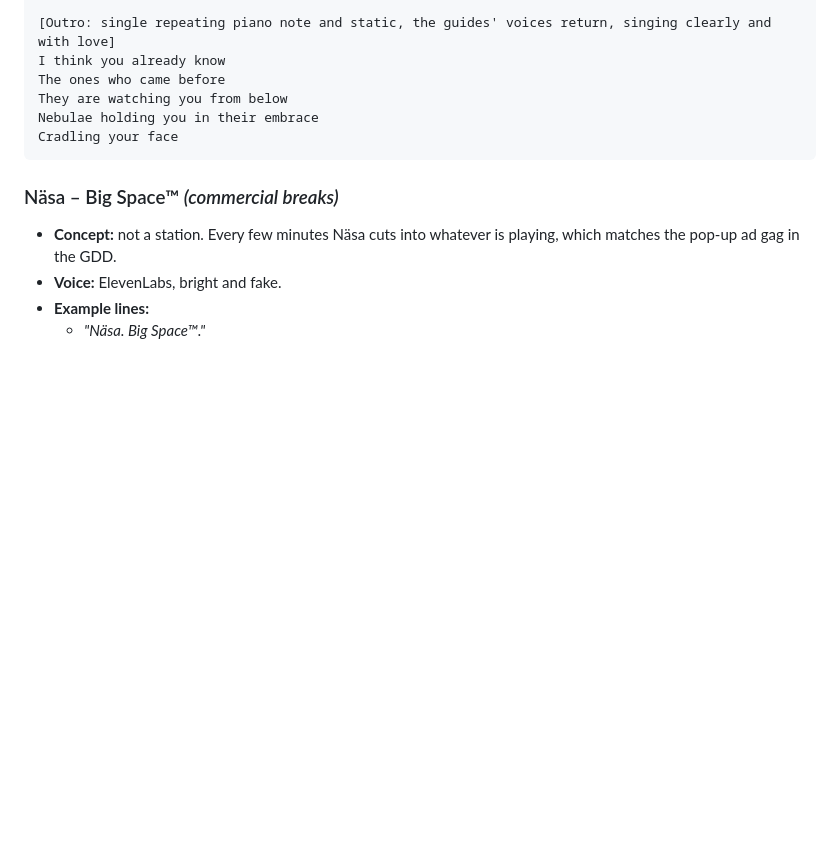
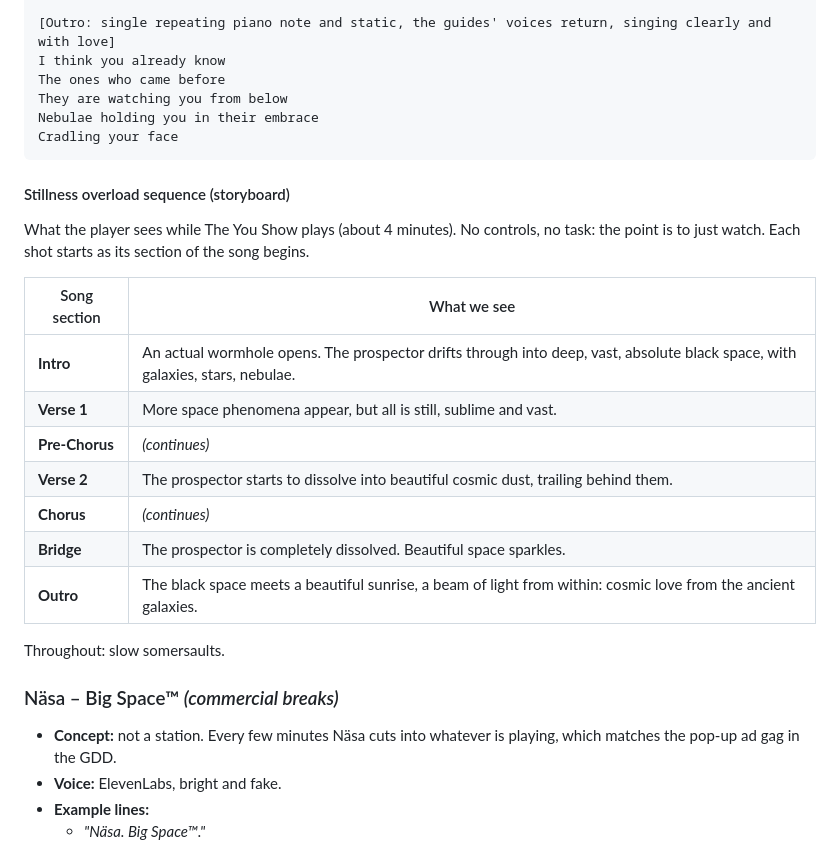
Before and after one commit to karohall/ass2roid-game, a Markdown page: RADIO.md, the part around the change. GitHub-like rendering; blank space fills up the shorter version.

Commit message:
Add the Stillness overload sequence storyboard to The You Show
Co-Authored-By: Claude Opus 5.5 <noreply@anthropic.com>

````diff
--- a/RADIO.md
+++ b/RADIO.md
@@ -218,6 +218,22 @@ Nebulae holding you in their embrace
 Cradling your face
 ```
 
+#### Stillness overload sequence (storyboard)
+
+What the player sees while The You Show plays (about 4 minutes). No controls, no task: the point is to just watch. Each shot starts as its section of the song begins.
+
+| Song section | What we see |
+|--------------|-------------|
+| **Intro** | An actual wormhole opens. The prospector drifts through into deep, vast, absolute black space, with galaxies, stars, nebulae. |
+| **Verse 1** | More space phenomena appear, but all is still, sublime and vast. |
+| **Pre-Chorus** | *(continues)* |
+| **Verse 2** | The prospector starts to dissolve into beautiful cosmic dust, trailing behind them. |
+| **Chorus** | *(continues)* |
+| **Bridge** | The prospector is completely dissolved. Beautiful space sparkles. |
+| **Outro** | The black space meets a beautiful sunrise, a beam of light from within: cosmic love from the ancient galaxies. |
+
+Throughout: slow somersaults.
+
 ### Näsa – Big Space™ *(commercial breaks)*
 
 - **Concept:** not a station. Every few minutes Näsa cuts into whatever is playing, which matches the pop-up ad gag in the GDD.
````
Also changed, not shown: GDD.md (+1 -1 lines).
